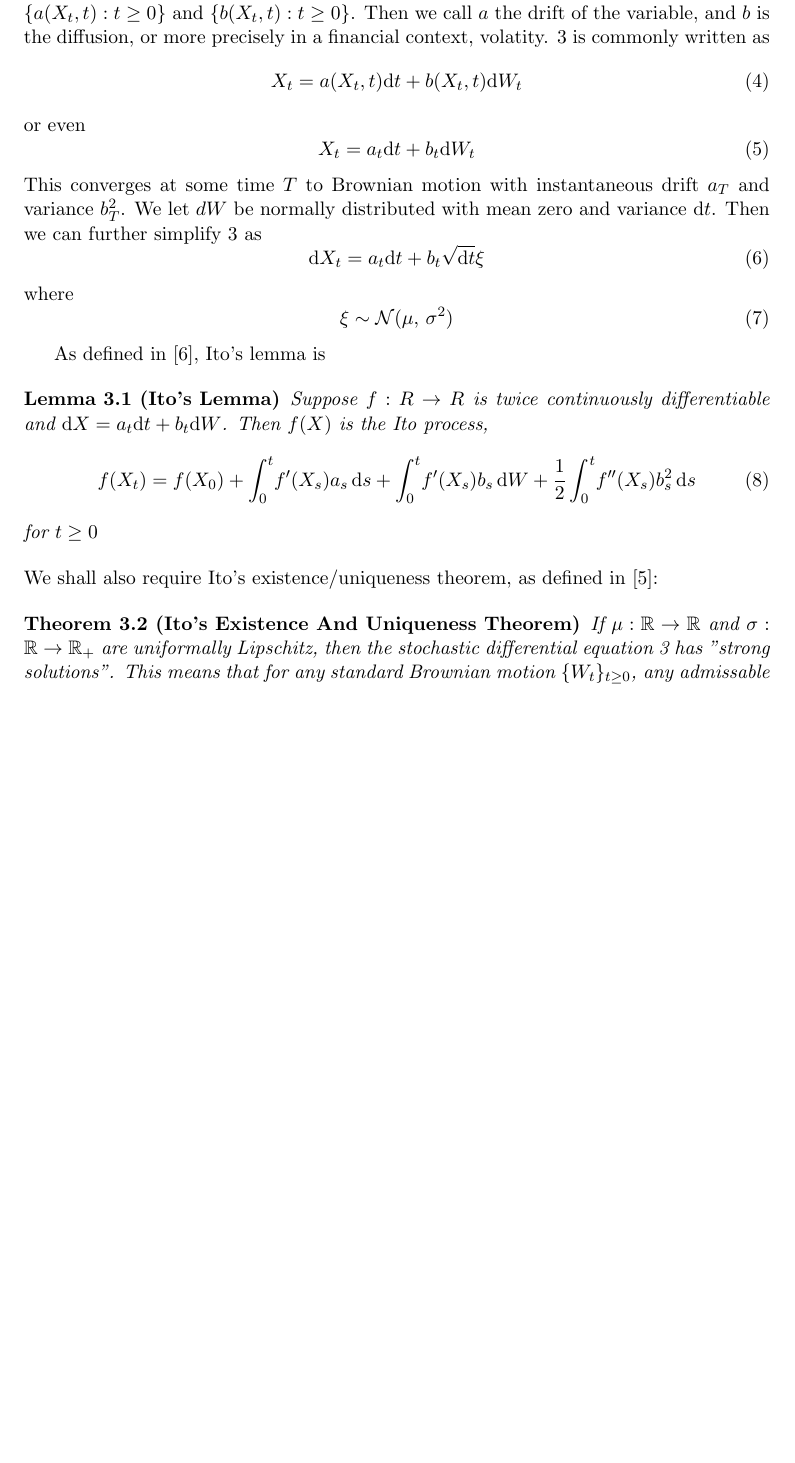
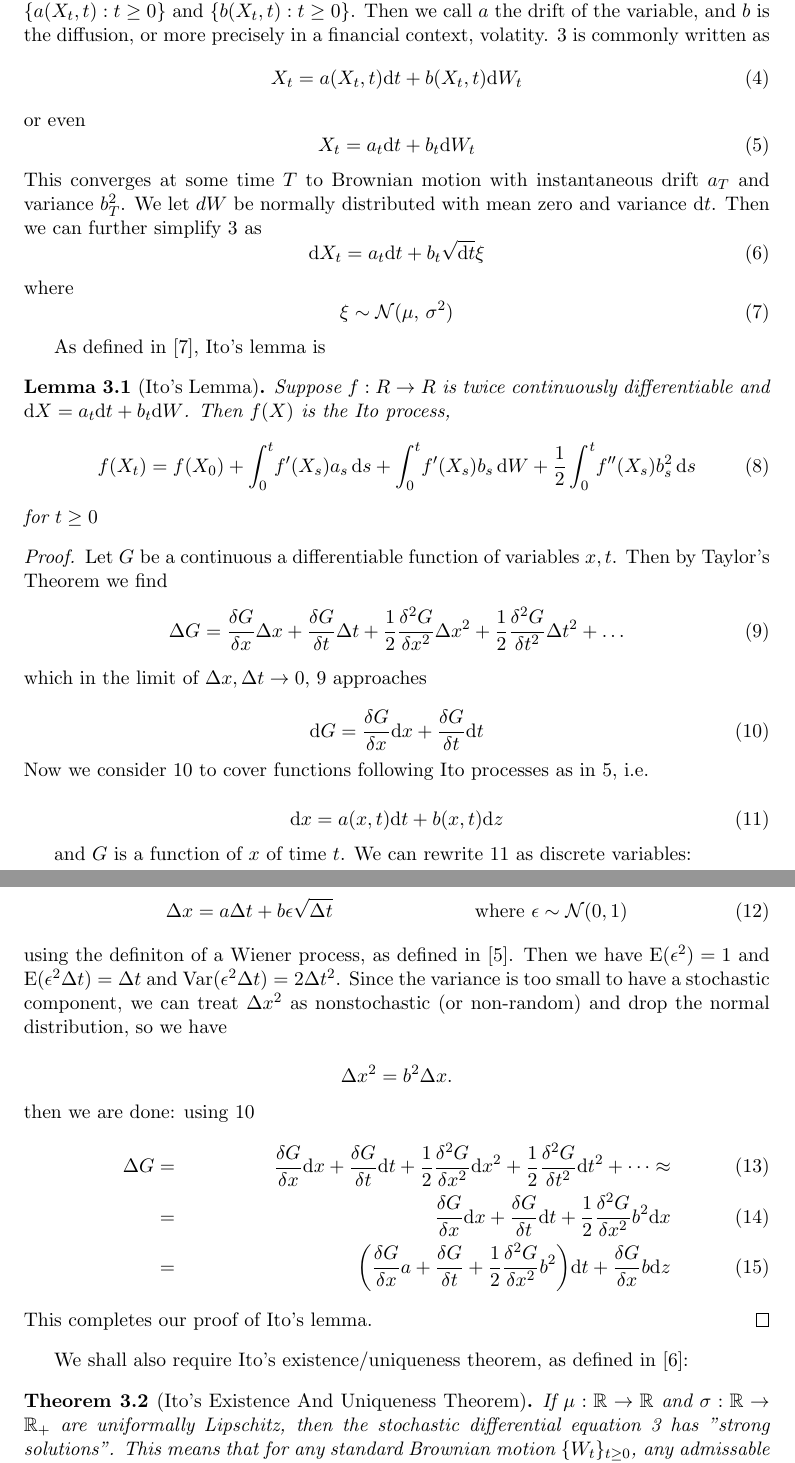
Before and after one commit to LukeStanislaus/Black-Scholes, a LaTeX paper (Black-Scholes.tex): part of page 5 of 13 before the commit and two parts of pages 5 and 6 of 14 after it, the two joined at a grey line, cut so that both start at the same text, the shorter picture padded with empty space. Compiled offline with pdfLaTeX.

Commit message:
adding itos lemma proof

```diff
--- a/Black-Scholes.tex
+++ b/Black-Scholes.tex
@@ -30,6 +30,9 @@
 %%% PACKAGES
 %\usepackage{hyperef}
 \usepackage{booktabs} % for much better looking tables
+\usepackage[english]{babel}
+\usepackage{amsthm}
+
 \usepackage{amsmath}
 \usepackage{array} % for better arrays (eg matrices) in maths
 \usepackage{paralist} % very flexible & customisable lists (eg. enumerate/itemize, etc.)
@@ -235,7 +238,7 @@ written as
     X_t = a(X_t, t)\mathrm{d}t + b(X_t, t)\mathrm{d}W_t
 \end{equation}
 or even
-\begin{equation}
+\begin{equation} \label{itoprocess}
     X_t = a_t\mathrm{d}t + b_t\mathrm{d}W_t
 \end{equation}
 This converges at some time $T$ to Brownian motion with instantaneous drift $a_T$ and
@@ -263,6 +266,58 @@ As defined in \cite{itoprocess}, Ito's lemma is
     \end{equation}
     for $t\ge0$
 \end{lemma}
+\begin{proof}
+    Let $G$ be a continuous a differentiable function of variables $x, t$.
+    Then by Taylor's Theorem we find
+    \begin{equation}\label{taylorG}
+        \Delta G = \frac{\delta G}{\delta x}\Delta x +
+        \frac{\delta G}{\delta t}\Delta t +
+        \frac{1}{2} \frac{\delta^2 G}{\delta x^2}\Delta x^2 +
+        \frac{1}{2} \frac{\delta^2 G}{\delta t^2}\Delta t^2 + \dots
+    \end{equation}
+    which in the limit of $\Delta x, \Delta t \to 0$, \ref{taylorG} approaches
+
+    \begin{equation}\label{limitG}
+        \mathrm{d}G = \frac{\delta G}{\delta x}\mathrm{d}x +
+        \frac{\delta G}{\delta t}\mathrm{d}t
+    \end{equation}
+    Now we consider \ref{limitG} to cover functions following Ito processes as
+    in \ref{itoprocess}, i.e.
+
+    \begin{equation}\label{itoprocessG}
+        \mathrm{d}x = a(x,t)\mathrm{d}t + b(x,t)\mathrm{d}z
+    \end{equation}
+
+    and $G$ is a function of $x$ of time $t$. We can rewrite \ref{itoprocessG}
+    as discrete variables:
+
+    \begin{align}
+        \Delta x = a\Delta t + b \epsilon \sqrt{\Delta t}
+         && \text{where $\epsilon \sim \mathcal{N}(0,1)$}
+    \end{align}
+using the definiton of a Wiener process, as defined in \cite{optionsderivatives}.
+Then we have $\mathrm{E}(\epsilon^2) = 1$  and $\mathrm{E}(\epsilon^2  \Delta t) =
+ \Delta t$ and $\mathrm{Var}(\epsilon^2  \Delta t) = 2\Delta t ^2$. Since the variance
+ is too small to have a stochastic component, we can treat $\Delta x ^2$ as nonstochastic
+(or non-random) and drop the normal distribution, so we have
+
+$$\Delta x^2 = b^2\Delta x.$$
+ then we are done: using \ref{limitG}
+\begin{align}
+    \Delta G =&& \frac{\delta G}{\delta x} \mathrm{d} x +
+    \frac{\delta G}{\delta t} \mathrm{d} t +
+    \frac{1}{2} \frac{\delta^2 G}{\delta x^2} \mathrm{d} x^2 +
+    \frac{1}{2} \frac{\delta^2 G}{\delta t^2} \mathrm{d} t^2 + \dots \approx \\
+    =&& \frac{\delta G}{\delta x} \mathrm{d} x +
+    \frac{\delta G}{\delta t} \mathrm{d} t +
+    \frac{1}{2} \frac{\delta^2 G}{\delta x^2} b^2 \mathrm{d} x\\
+    =&& \bigg(\frac{\delta G}{\delta x}a+ \frac{\delta G}{\delta t} + \frac{1}{2}
+    \frac{\delta^2 G}{\delta x^2} b^2 \bigg)\mathrm{d}t + \frac{\delta G}{\delta x}
+    b \mathrm{d}z
+\end{align}
+This completes our proof of Ito's lemma.
+\end{proof}
+
 We shall also require Ito's existence/uniqueness theorem, as defined in
 \cite{SDE}:
 
```
Also changed, not shown: Black-Scholes.bib (+8 -0 lines), Black-Scholes.bbl, Black-Scholes.pdf, Black-Scholes.tex (13 more changed lines), 7 other files.
